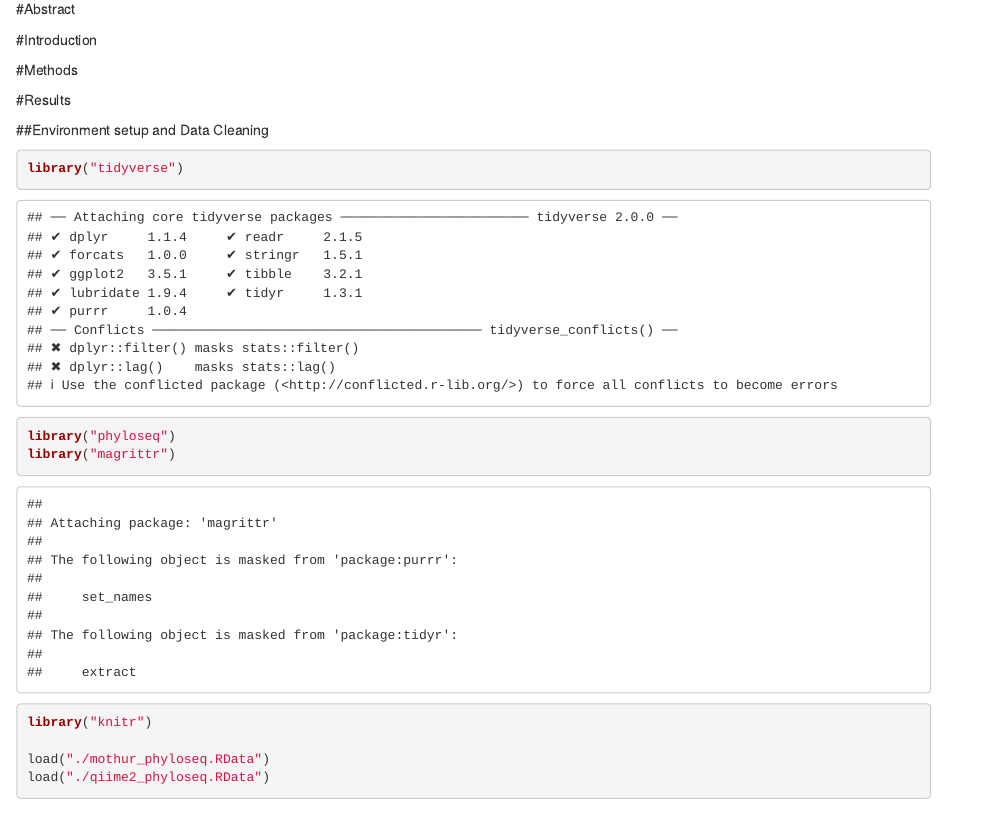
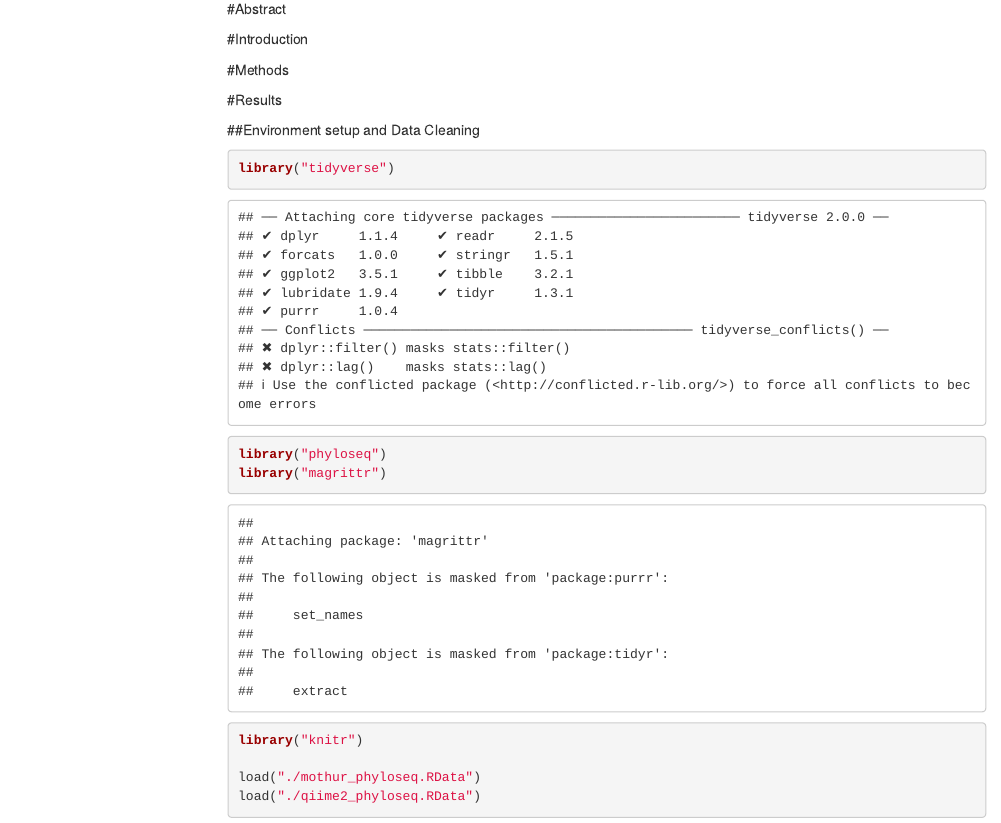
Before and after one commit to JessicaNgo/MICB425_project1, an R Markdown document (MICB425_Project1.Rmd): the page in a window 1100 px wide, from 170 px down before the commit and from 150 px down after it, so that both start at the same text. Rendered offline with R 4.5, knitr and Pandoc, with nearby package versions; some code elsewhere in the file could not run offline; menus at the side of the page are left out.

Commit message:
added floating toc

```diff
--- a/MICB425_Project1.Rmd
+++ b/MICB425_Project1.Rmd
@@ -4,9 +4,11 @@ author: 'Team 1: Albert Chang (), Alison Fong (33399149), Karen Lau (16524143),
   Luo (59751503), Jessica Ngo (31837131), Peter (Kiet) Truong (36645133)'
 date: '2018-03-16'
 output:
-  html_document: null
-  '': default
-toc: yes
+  html_document:
+    df_print: paged
+    toc: yes
+    toc_float:
+      collapsed: no
 ---
 
 #Abstract
```
